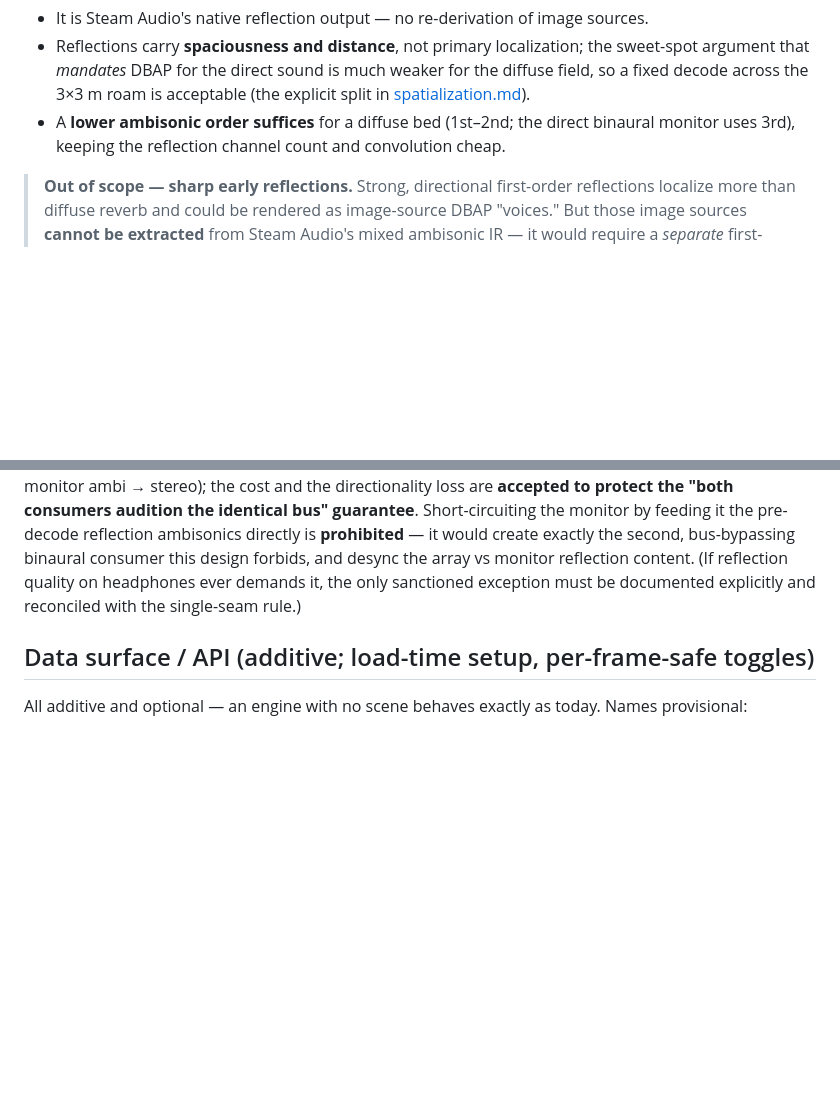
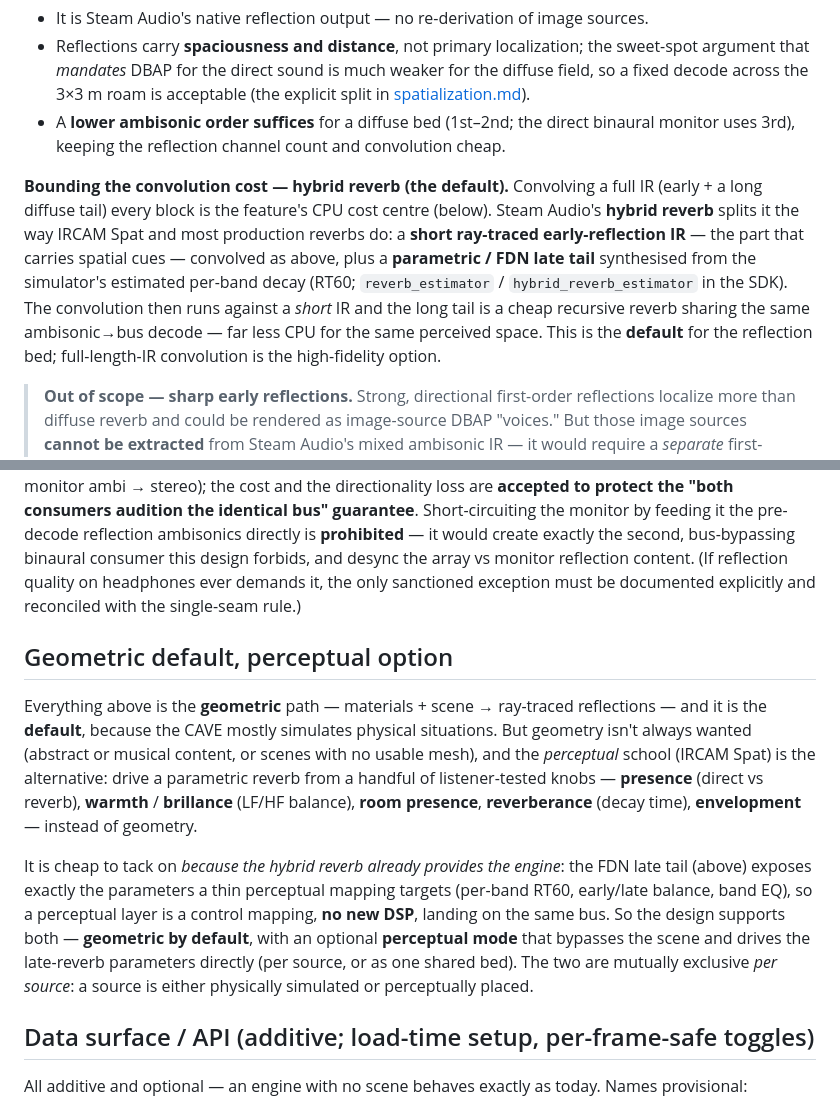
Before and after one commit to aforren1/cave-audio, a Markdown page: docs/materials.md, 2 parts joined by grey strips. Drawn GitHub-style; blank space fills up the shorter version.

```diff
--- a/docs/materials.md
+++ b/docs/materials.md
@@ -132,6 +141,16 @@ Why ambisonic-and-fixed-decode rather than per-image-source DBAP:
   across the 3×3 m roam is acceptable (the explicit split in [spatialization.md](.\spatialization.md)).
 - A **lower ambisonic order suffices** for a diffuse bed (1st–2nd; the direct binaural monitor uses
   3rd), keeping the reflection channel count and convolution cheap.
+
+**Bounding the convolution cost — hybrid reverb (the default).** Convolving a full IR (early + a long
+diffuse tail) every block is the feature's CPU cost centre (below). Steam Audio's **hybrid reverb**
+splits it the way IRCAM Spat and most production reverbs do: a **short ray-traced early-reflection
+IR** — the part that carries spatial cues — convolved as above, plus a **parametric / FDN late tail**
+synthesised from the simulator's estimated per-band decay (RT60; `reverb_estimator` /
+`hybrid_reverb_estimator` in the SDK). The convolution then runs against a *short* IR and the long
+tail is a cheap recursive reverb sharing the same ambisonic→bus decode — far less CPU for the same
+perceived space. This is the **default** for the reflection bed; full-length-IR convolution is the
+high-fidelity option.
 
 > **Out of scope — sharp early reflections.** Strong, directional first-order reflections localize
 > more than diffuse reverb and could be rendered as image-source DBAP "voices." But those image
@@ -218,6 +237,23 @@ the second, bus-bypassing binaural consumer this design forbids, and desync the
 reflection content. (If reflection quality on headphones ever demands it, the only sanctioned
 exception must be documented explicitly and reconciled with the single-seam rule.)
 
+## Geometric default, perceptual option
+
+Everything above is the **geometric** path — materials + scene → ray-traced reflections — and it is
+the **default**, because the CAVE mostly simulates physical situations. But geometry isn't always
+wanted (abstract or musical content, or scenes with no usable mesh), and the *perceptual* school
+(IRCAM Spat) is the alternative: drive a parametric reverb from a handful of listener-tested knobs —
+**presence** (direct vs reverb), **warmth** / **brillance** (LF/HF balance), **room presence**,
+**reverberance** (decay time), **envelopment** — instead of geometry.
+
+It is cheap to tack on *because the hybrid reverb already provides the engine*: the FDN late tail
+(above) exposes exactly the parameters a thin perceptual mapping targets (per-band RT60, early/late
+balance, band EQ), so a perceptual layer is a control mapping, **no new DSP**, landing on the same
+bus. So the design supports both — **geometric by default**, with an optional **perceptual mode**
+that bypasses the scene and drives the late-reverb parameters directly (per source, or as one shared
+bed). The two are mutually exclusive *per source*: a source is either physically simulated or
+perceptually placed.
+
 ## Data surface / API (additive; load-time setup, per-frame-safe toggles)
 
 All additive and optional — an engine with no scene behaves exactly as today. Names provisional:
```
Also changed, not shown: other parts of docs/materials.md (+29 -8 lines).
